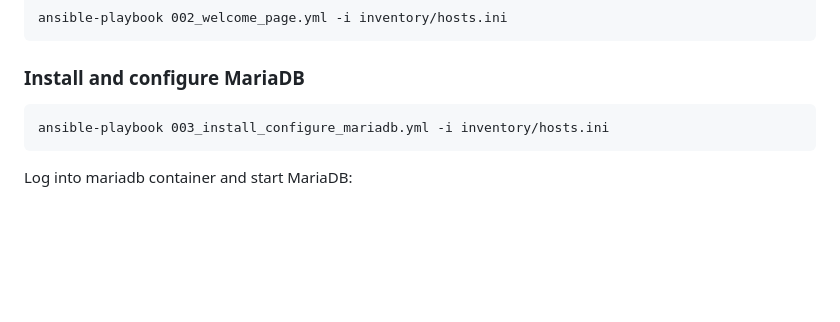
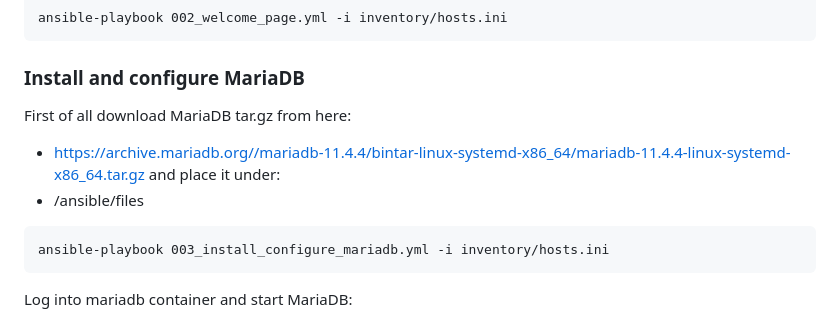
Before and after one commit to ebah80/lab_ansible, a Markdown page: README.md, the part around the change. Drawn GitHub-style; blank space fills up the shorter version.

````diff
--- a/README.md
+++ b/README.md
@@ -105,6 +105,11 @@ ansible-playbook 002_welcome_page.yml -i inventory/hosts.ini
 
 ### Install and configure MariaDB
 
+First of all download MariaDB tar.gz from here:
+- https://archive.mariadb.org//mariadb-11.4.4/bintar-linux-systemd-x86_64/mariadb-11.4.4-linux-systemd-x86_64.tar.gz
+and place it under:
+- /ansible/files
+
 ```
 ansible-playbook 003_install_configure_mariadb.yml -i inventory/hosts.ini
 ```
````
